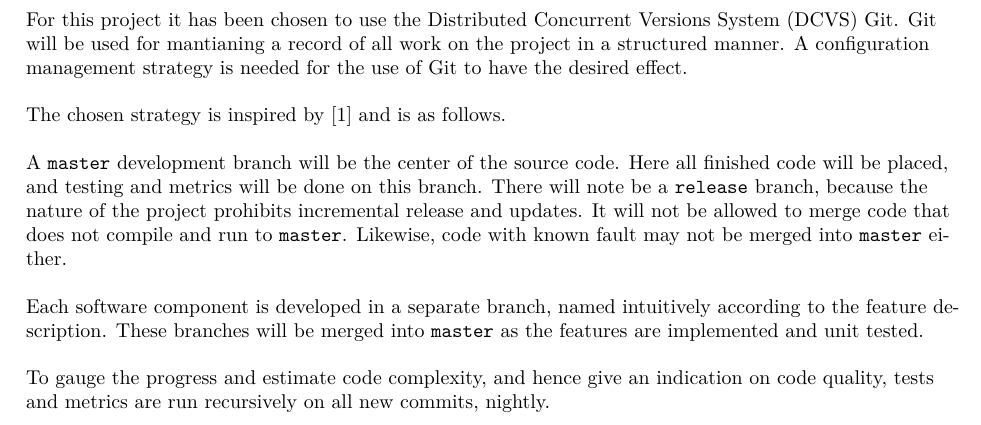
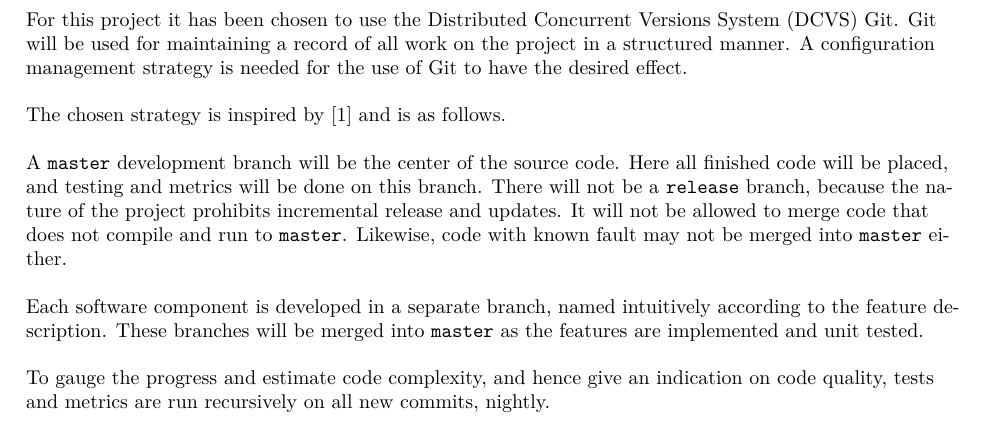
Before and after one commit to Limro/TISOEP, a LaTeX problem sheet (Assignment3/Main_Assignment3.tex, which reads Assignment3/ConfigurationManagement.tex): part of page 3 of 4, cut so that both start at the same text. Compiled offline with pdfLaTeX.

Commit message:
Spelling fix

```diff
--- a/Assignment3/ConfigurationManagement.tex
+++ b/Assignment3/ConfigurationManagement.tex
@@ -5,13 +5,13 @@
 	\section{Configuration Management} % (fold)
 		\label{sec:configuration_management}
 		For this project it has been chosen to use the Distributed Concurrent Versions System (DCVS) Git.
-		Git will be used for mantianing a record of all work on the project in a structured manner.
+		Git will be used for maintaining a record of all work on the project in a structured manner.
 		A configuration management strategy is needed for the use of Git to have the desired effect.
 
 		The chosen strategy is inspired by \cite{vincentdriessen2010} and is as follows.
 
 		A \texttt{master} development branch will be the center of the source code. Here all finished code will be placed, and testing and metrics will be done on this branch.
-		There will note be a \texttt{release} branch, because the nature of the project prohibits incremental release and updates.
+		There will not be a \texttt{release} branch, because the nature of the project prohibits incremental release and updates.
 		It will not be allowed to merge code that does not compile and run to \texttt{master}.
 		Likewise, code with known fault may not be merged into \texttt{master} either.
 
```
